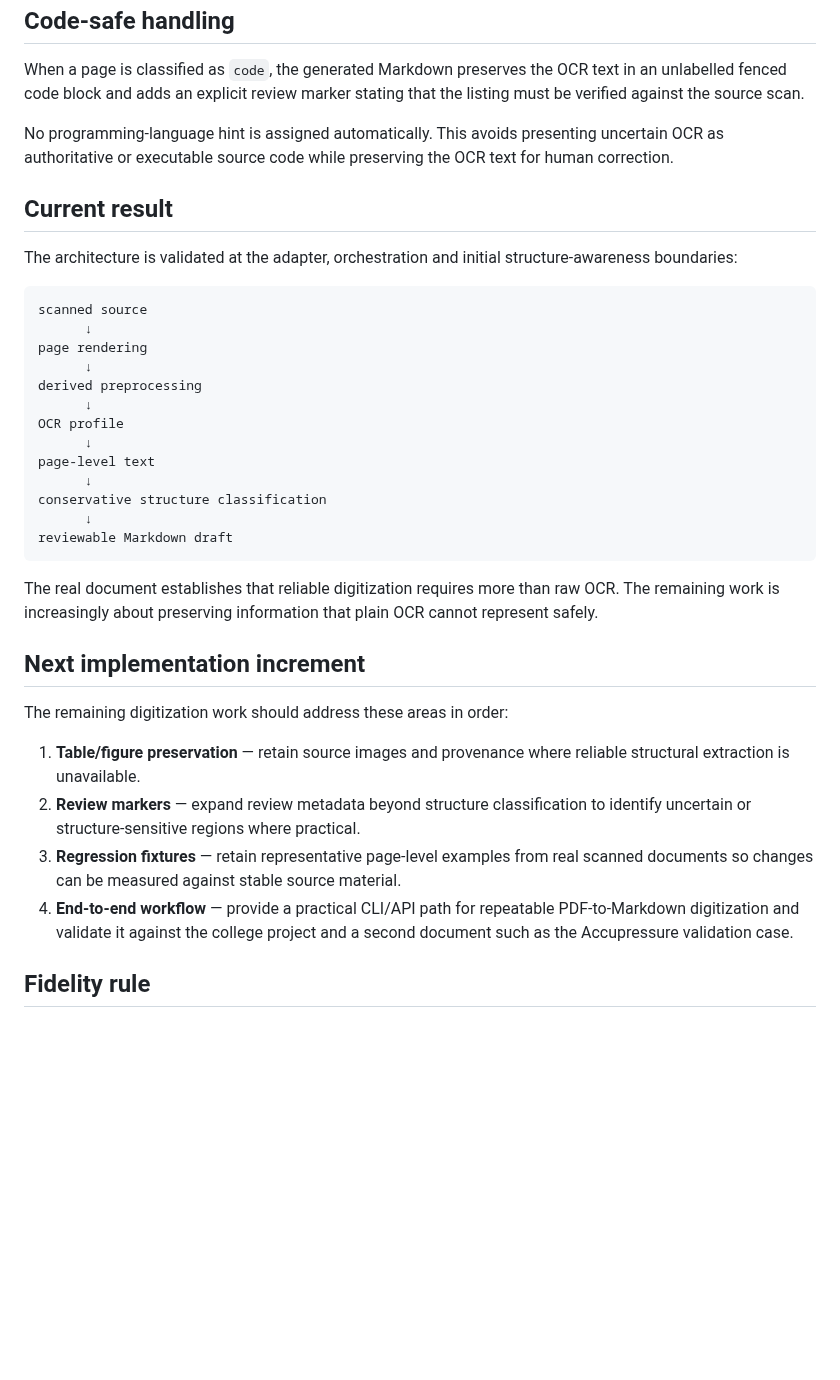
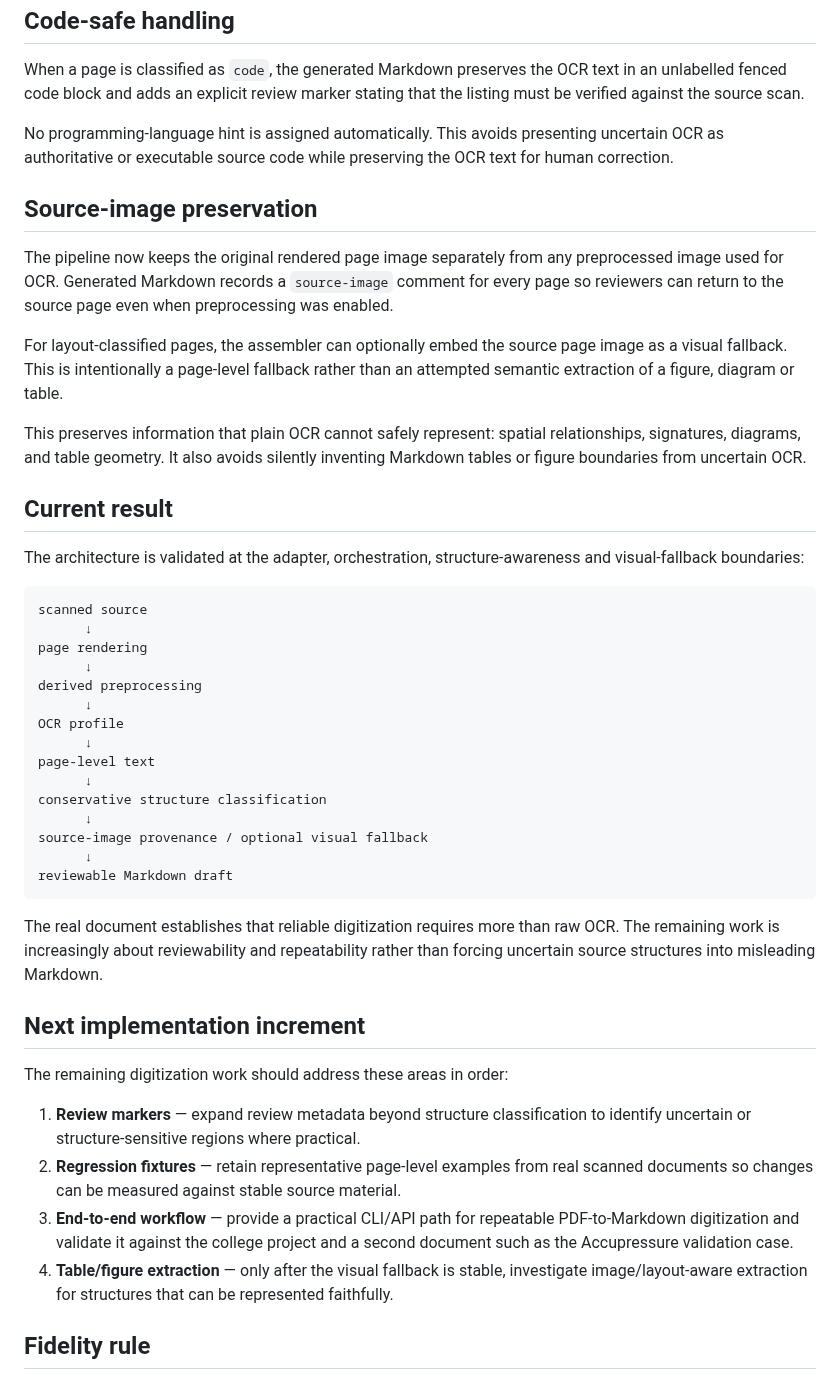
Before and after one commit to vtrravikumar/vtr-press, a Markdown page: digitization/VALIDATION.md, the part around the change. Rendered like a GitHub page; blank space fills up the shorter version.

Commit message:
Record source-image preservation validation

````diff
--- a/digitization/VALIDATION.md
+++ b/digitization/VALIDATION.md
@@ -122,9 +122,17 @@ When a page is classified as `code`, the generated Markdown preserves the OCR te
 
 No programming-language hint is assigned automatically. This avoids presenting uncertain OCR as authoritative or executable source code while preserving the OCR text for human correction.
 
+## Source-image preservation
+
+The pipeline now keeps the original rendered page image separately from any preprocessed image used for OCR. Generated Markdown records a `source-image` comment for every page so reviewers can return to the source page even when preprocessing was enabled.
+
+For layout-classified pages, the assembler can optionally embed the source page image as a visual fallback. This is intentionally a page-level fallback rather than an attempted semantic extraction of a figure, diagram or table.
+
+This preserves information that plain OCR cannot safely represent: spatial relationships, signatures, diagrams, and table geometry. It also avoids silently inventing Markdown tables or figure boundaries from uncertain OCR.
+
 ## Current result
 
-The architecture is validated at the adapter, orchestration and initial structure-awareness boundaries:
+The architecture is validated at the adapter, orchestration, structure-awareness and visual-fallback boundaries:
 
 ```text
 scanned source
@@ -139,19 +147,21 @@ page-level text
       ↓
 conservative structure classification
       ↓
+source-image provenance / optional visual fallback
+      ↓
 reviewable Markdown draft
 ```
 
-The real document establishes that reliable digitization requires more than raw OCR. The remaining work is increasingly about preserving information that plain OCR cannot represent safely.
+The real document establishes that reliable digitization requires more than raw OCR. The remaining work is increasingly about reviewability and repeatability rather than forcing uncertain source structures into misleading Markdown.
 
 ## Next implementation increment
 
 The remaining digitization work should address these areas in order:
 
-1. **Table/figure preservation** — retain source images and provenance where reliable structural extraction is unavailable.
-2. **Review markers** — expand review metadata beyond structure classification to identify uncertain or structure-sensitive regions where practical.
-3. **Regression fixtures** — retain representative page-level examples from real scanned documents so changes can be measured against stable source material.
-4. **End-to-end workflow** — provide a practical CLI/API path for repeatable PDF-to-Markdown digitization and validate it against the college project and a second document such as the Accupressure validation case.
+1. **Review markers** — expand review metadata beyond structure classification to identify uncertain or structure-sensitive regions where practical.
+2. **Regression fixtures** — retain representative page-level examples from real scanned documents so changes can be measured against stable source material.
+3. **End-to-end workflow** — provide a practical CLI/API path for repeatable PDF-to-Markdown digitization and validate it against the college project and a second document such as the Accupressure validation case.
+4. **Table/figure extraction** — only after the visual fallback is stable, investigate image/layout-aware extraction for structures that can be represented faithfully.
 
 ## Fidelity rule
 
````
